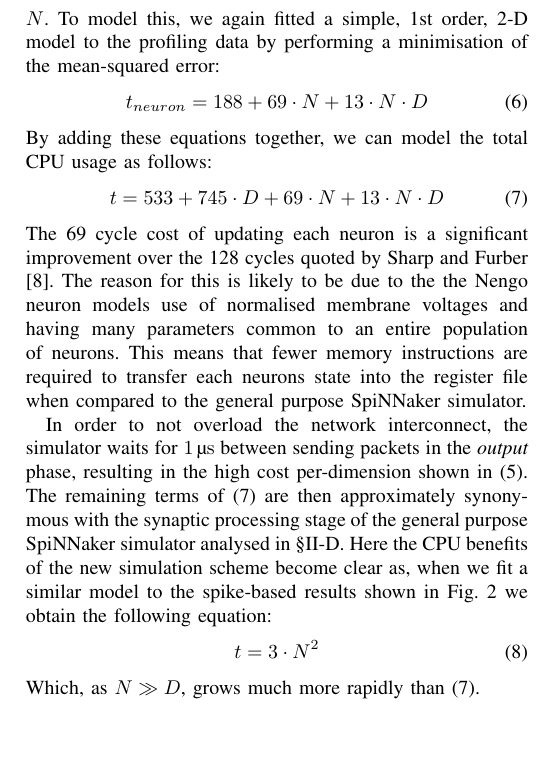
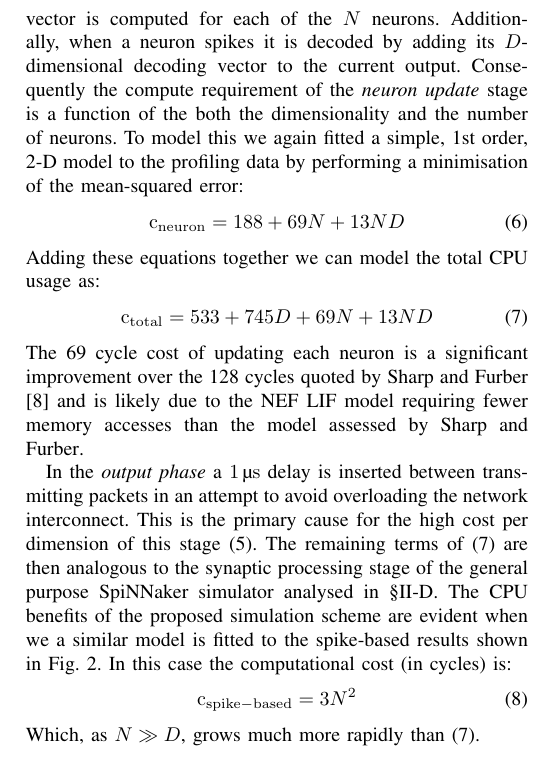
Before and after one commit to mundya/mundy-ijcnn2015, a LaTeX paper (paper/ijcnn-mundy-knight.tex): part of one column of page 5 of 8, cut at the place of the change, the shorter picture padded with empty space. Compiled offline with pdfLaTeX.

Commit message:
Neaten results CPU section.

```diff
--- a/paper/ijcnn-mundy-knight.tex
+++ b/paper/ijcnn-mundy-knight.tex
@@ -49,6 +49,7 @@
 }
 
 %% Maths
+\usepackage{amsmath}
 \usepackage{amssymb}
 \renewcommand{\vec}{\mathbf}  % Bold vectors
 \newcommand{\semanticpointer}{\textbf}
@@ -292,29 +295,34 @@ As a packet is sent and received every time-step for each dimension, the CPU tim
 %
-As each neuron needs to apply its encoder vector to the filtered input and, if it spikes, add its decoder vector to the output buffer, the time spent in the \textit{neuron update} phase is dependant both on the dimensionality as well as the number of neurons $N$. To model this, we again fitted a simple, 1st order, 2-D model to the profiling data by performing a minimisation of the mean-squared error:
+During the \textit{neuron update} stage the dot product between the $D$-dimensional input vector and the $D$-dimensional encoder vector is computed for each of the $N$ neurons.
+Additionally, when a neuron spikes it is decoded by adding its $D$-dimensional decoding vector to the current output.
+Consequently the compute requirement of the \textit{neuron update} stage is a function of the both the dimensionality and the number of neurons.
+To model this we again fitted a simple, 1st order, 2-D model to the profiling data by performing a minimisation of the mean-squared error:
 %
 \begin{equation}
-  t_{neuron} = 188 + 69 \cdot N + 13 \cdot N \cdot D\label{eq:profiling_neuron}
+  \mathrm{c}_\mathrm{neuron} = 188 + 69 N + 13 N D\label{eq:profiling_neuron}
 \end{equation}
 %
-By adding these equations together, we can model the total CPU usage as follows:
+Adding these equations together we can model the total CPU usage as:
 %
 \begin{equation}
-  t = 533 + 745 \cdot D + 69 \cdot N + 13 \cdot N \cdot D\label{eq:profiling_total}
+  \mathrm{c}_\mathrm{total} = 533 + 745 D + 69 N + 13 N D\label{eq:profiling_total}
 \end{equation}
 %
-The 69 cycle cost of updating each neuron is a significant improvement over the 128 cycles quoted by \textcite{Sharp2013}.
-The reason for this is likely to be due to the the Nengo neuron models use of normalised membrane voltages and having many parameters common to an entire population of neurons.
-This means that fewer memory instructions are required to transfer each neurons state into the register file when compared to the general purpose SpiNNaker simulator.
+The 69 cycle cost of updating each neuron is a significant improvement over the 128 cycles quoted by \textcite{Sharp2013} and is likely due to the NEF LIF model requiring fewer memory accesses than the model assessed by \citeauthor{Sharp2013}.
 
-In order to not overload the network interconnect, the simulator waits for \SI{1}{\micro\second} between sending packets in the \textit{output} phase, resulting in the high cost per-dimension shown in (\ref{eq:profiling_output}).
-The remaining terms of (\ref{eq:profiling_total}) are then approximately synonymous with the synaptic processing stage of the general purpose SpiNNaker simulator analysed in \S\ref{sef:background/assessing}.
-Here the CPU benefits of the new simulation scheme become clear as, when we fit a similar model to the spike-based results shown in \figurename~\ref{fig:results/network-utilisation} we obtain the following equation:
+In the \textit{output phase} a \SI{1}{\micro\second} delay is inserted between transmitting packets in an attempt to avoid overloading the network interconnect.
+This is the primary cause for the high cost per dimension of this stage (\ref{eq:profiling_output}).
+The remaining terms of (\ref{eq:profiling_total}) are then analogous to the synaptic processing stage of the general purpose SpiNNaker simulator analysed in \S\ref{sef:background/assessing}.
+The CPU benefits of the proposed simulation scheme are evident when we a similar model is fitted to the spike-based results shown in \figurename~\ref{fig:results/network-utilisation}.
+In this case the computational cost (in cycles) is:
 %
 \begin{equation}
-  t = 3 \cdot N^{2}
+  \mathrm{c}_\mathrm{spike-based} = 3 N^{2}
 \end{equation}
 %
 Which, as $N \gg D$, grows much more rapidly than (\ref{eq:profiling_total}).
+
+%% More exposition here
 
   \begin{figure*}[!t]
     \centering
```
Also changed, not shown: paper/ijcnn-mundy-knight.tex (18 more changed lines).
